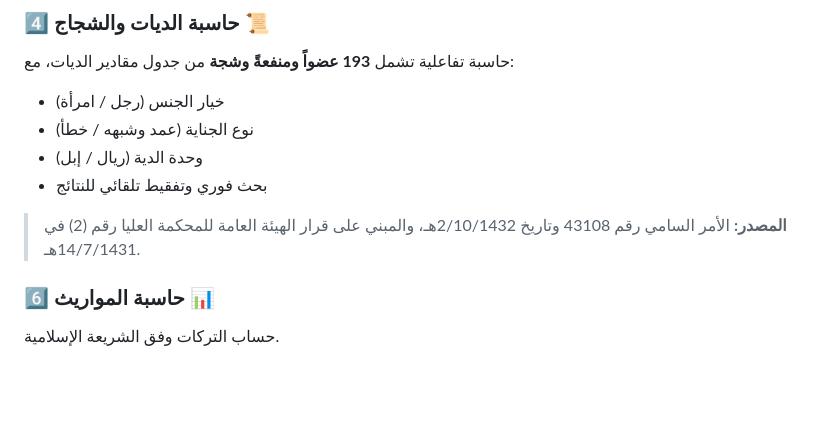
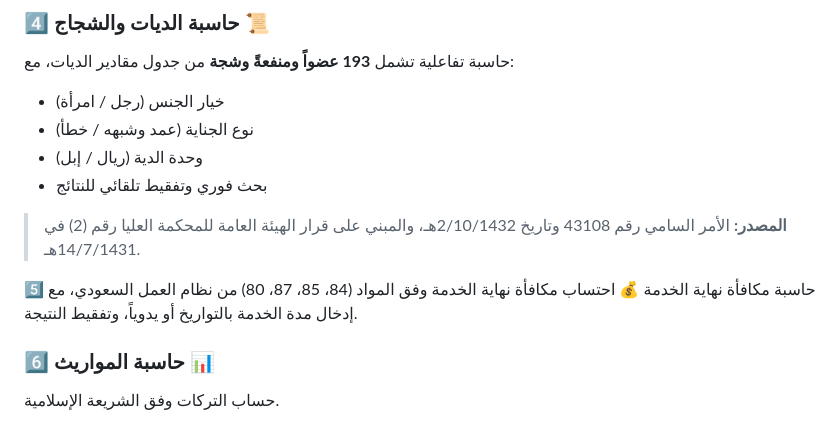
Before and after one commit to abosalehg-ui/court-templates-sa, a Markdown page: README.md, the part around the change. GitHub-like rendering; blank space fills up the shorter version.

```diff
--- a/README.md
+++ b/README.md
@@ -68,6 +68,9 @@
 - بحث فوري وتفقيط تلقائي للنتائج
 
 > **المصدر:** الأمر السامي رقم 43108 وتاريخ 2/10/1432هـ، والمبني على قرار الهيئة العامة للمحكمة العليا رقم (2) في 14/7/1431هـ.
+
+5️⃣ حاسبة مكافأة نهاية الخدمة 💰
+احتساب مكافأة نهاية الخدمة وفق المواد (84، 85، 87، 80) من نظام العمل السعودي، مع إدخال مدة الخدمة بالتواريخ أو يدوياً، وتفقيط النتيجة.
 
 ### 6️⃣ حاسبة المواريث 📊
 حساب التركات وفق الشريعة الإسلامية.
```
